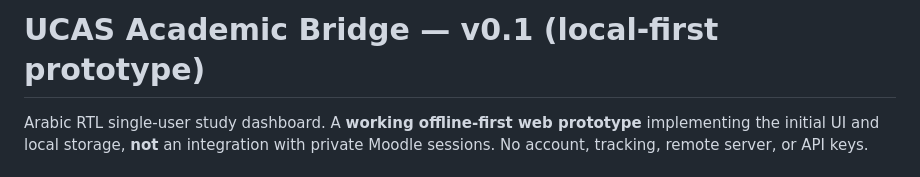
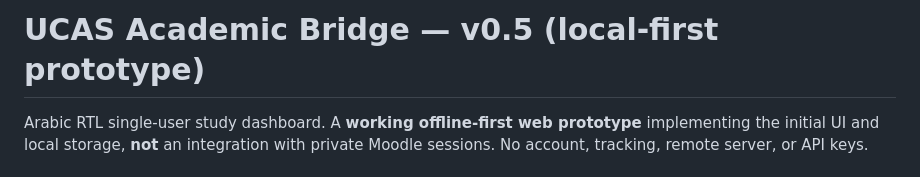
Before and after one commit to mmashharawi2021-cell/UCAS, a Markdown page: README.md, the part around the change. Drawn GitHub-style.

Commit message:
chore(v0.5): update release metadata and roadmap

```diff
--- a/README.md
+++ b/README.md
@@ -1,4 +1,4 @@
-# UCAS Academic Bridge — v0.1 (local-first prototype)
+# UCAS Academic Bridge — v0.5 (local-first prototype)
 
 Arabic RTL single-user study dashboard. A **working offline-first web prototype** implementing the initial UI and local storage, **not** an integration with private Moodle sessions. No account, tracking, remote server, or API keys.
 
```
